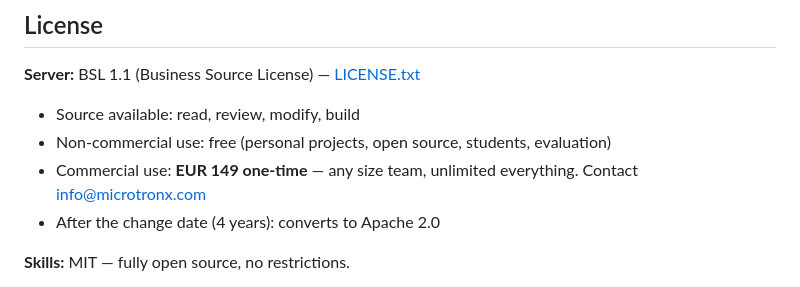
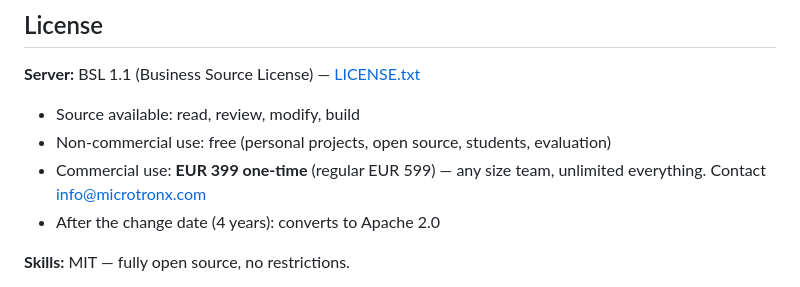
Before and after one commit to MicrotronX/mxLore, a Markdown page: README.md, the part around the change. Rendered like a GitHub page.

Commit message:
docs(readme): end introductory pricing — commercial license now EUR 399 (regular EUR 599)

```diff
--- a/README.md
+++ b/README.md
@@ -101,7 +101,7 @@ Install all at once: run `/mxSetup` in Claude Code.
 **Server:** BSL 1.1 (Business Source License) — [LICENSE.txt](LICENSE.txt)
 - Source available: read, review, modify, build
 - Non-commercial use: free (personal projects, open source, students, evaluation)
-- Commercial use: **EUR 149 one-time** — any size team, unlimited everything. Contact info@microtronx.com
+- Commercial use: **EUR 399 one-time** (regular EUR 599) — any size team, unlimited everything. Contact info@microtronx.com
 - After the change date (4 years): converts to Apache 2.0
 
 **Skills:** MIT — fully open source, no restrictions.
```
